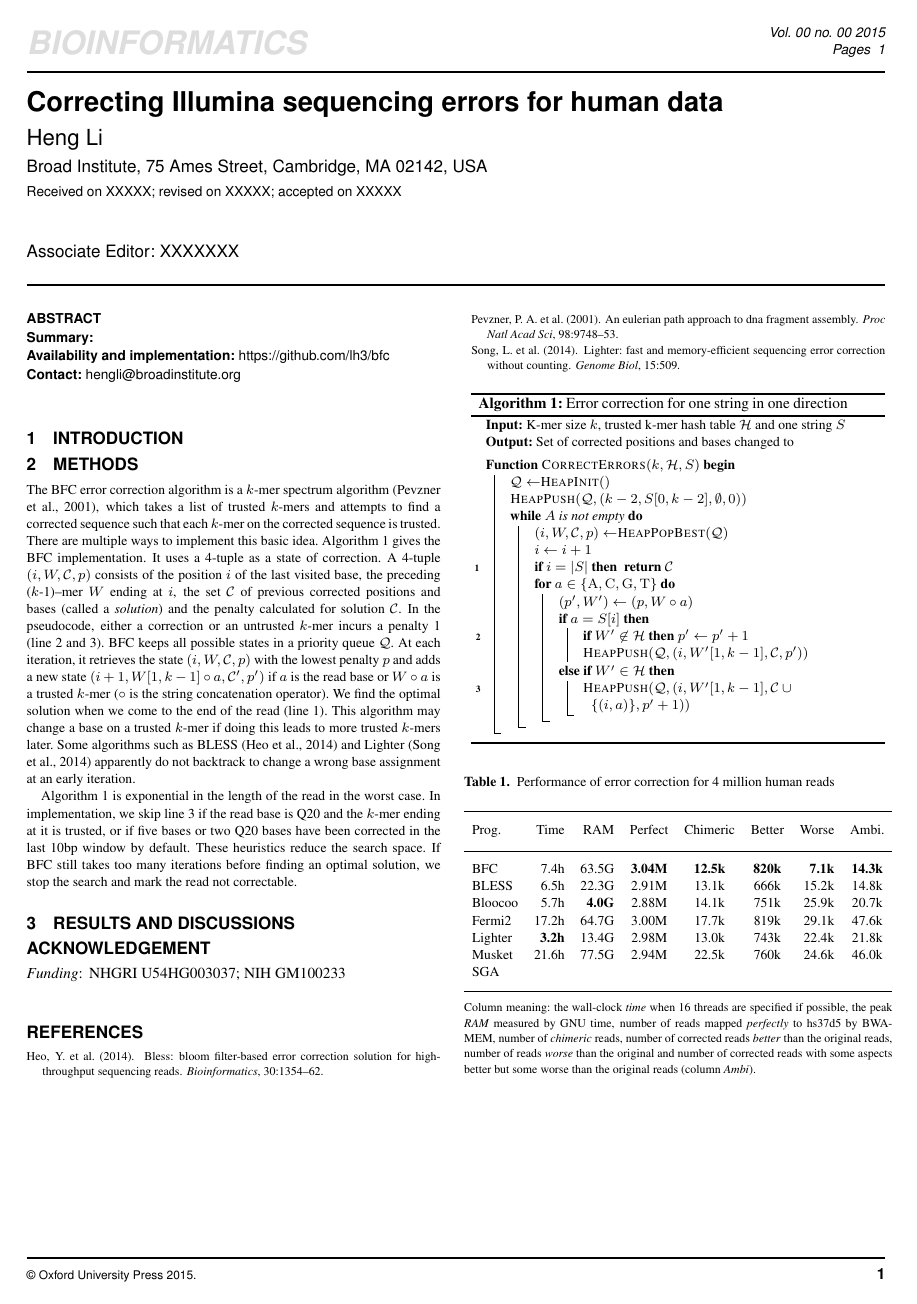
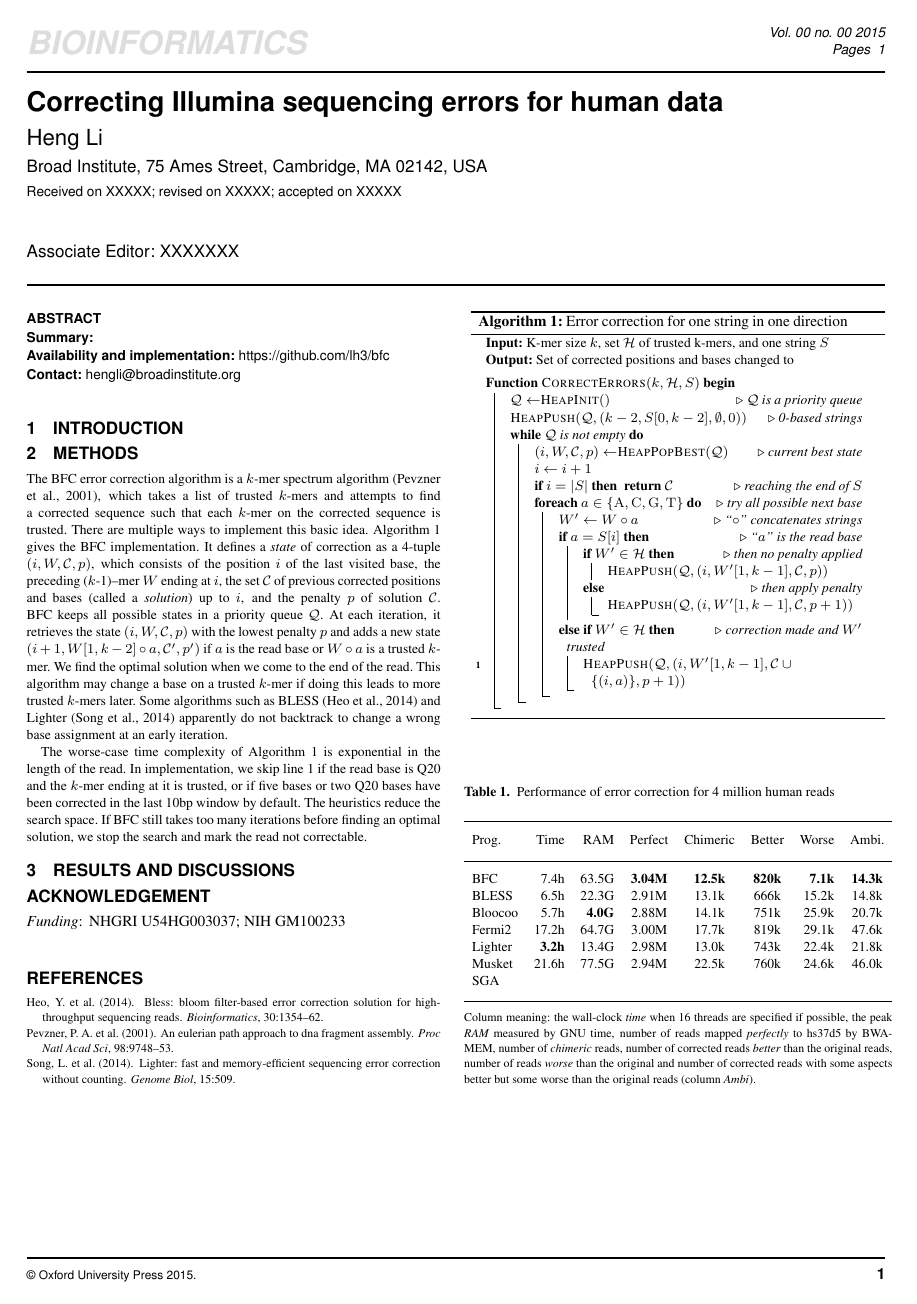
Before and after one commit to lh3/bfc, a LaTeX paper (tex/bfc.tex): the whole page. Compiled offline with pdfLaTeX.

Commit message:
refined the algo description

```diff
--- a/tex/bfc.tex
+++ b/tex/bfc.tex
@@ -4,6 +4,9 @@
 
 \usepackage{amsmath}
 \usepackage[ruled,vlined]{algorithm2e}
+\newcommand\mycommfont[1]{\footnotesize\rmfamily{\it #1}}
+\SetCommentSty{mycommfont}
+\SetKwComment{Comment}{$\triangleright$\ }{}
 \usepackage{natbib}
 
 \bibliographystyle{apalike}
@@ -38,51 +41,51 @@ The BFC error correction algorithm is a $k$-mer spectrum
 algorithm~\citep{Pevzner:2001vn}, which takes a list of trusted $k$-mers and
 attempts to find a corrected sequence such that each $k$-mer on the corrected
 sequence is trusted. There are multiple ways to implement this basic idea.
-Algorithm~1 gives the BFC implementation. It uses a 4-tuple as a state of
-correction. A 4-tuple $(i,W,\mathcal{C},p)$ consists of the position $i$ of the
-last visited base, the preceding \mbox{($k$-1)--mer} $W$ ending at $i$, the set
-$\mathcal{C}$ of previous corrected positions and bases (called a
-\emph{solution}) and the penalty calculated for solution $\mathcal{C}$. In the
-pseudocode, either a correction or an untrusted $k$-mer incurs a penalty 1
-(line~2 and~3). BFC keeps all possible states in a priority queue
-$\mathcal{Q}$. At each iteration, it retrieves the state $(i,W,\mathcal{C},p)$
-with the lowest penalty $p$ and adds a new state $(i+1,W[1,k-1]\circ
-a,\mathcal{C}',p')$ if $a$ is the read base or $W\circ a$ is a trusted $k$-mer
-($\circ$ is the string concatenation operator). We find the optimal solution
-when we come to the end of the read (line~1). This algorithm may change a base
-on a trusted $k$-mer if doing this leads to more trusted $k$-mers later.  Some
-algorithms such as BLESS~\citep{Heo:2014aa} and Lighter~\citep{Song:2014aa}
-apparently do not backtrack to change a wrong base assignment at an early
-iteration.
+Algorithm~1 gives the BFC implementation. It defines a \emph{state} of
+correction as a 4-tuple $(i,W,\mathcal{C},p)$, which consists of the position
+$i$ of the last visited base, the preceding \mbox{($k$-1)--mer} $W$ ending at
+$i$, the set $\mathcal{C}$ of previous corrected positions and bases (called a
+\emph{solution}) up to $i$, and the penalty $p$ of solution $\mathcal{C}$.  BFC
+keeps all possible states in a priority queue $\mathcal{Q}$. At each iteration,
+it retrieves the state $(i,W,\mathcal{C},p)$ with the lowest penalty $p$ and
+adds a new state $(i+1,W[1,k-2]\circ a,\mathcal{C}',p')$ if $a$ is the read
+base or $W\circ a$ is a trusted $k$-mer. We find the optimal solution when we
+come to the end of the read. This algorithm may change a base on a trusted
+$k$-mer if doing this leads to more trusted $k$-mers later. Some algorithms
+such as BLESS~\citep{Heo:2014aa} and Lighter~\citep{Song:2014aa} apparently do
+not backtrack to change a wrong base assignment at an early iteration.
 
-Algorithm~1 is exponential in the length of the read in the worst case.  In
-implementation, we skip line~3 if the read base is Q20 and the $k$-mer ending
-at it is trusted, or if five bases or two Q20 bases have been corrected in the
-last 10bp window by default. These heuristics reduce the search space.  If BFC
-still takes too many iterations before finding an optimal solution, we stop the
-search and mark the read not correctable.
+The worse-case time complexity of Algorithm~1 is exponential in the length of
+the read. In implementation, we skip line~1 if the read base is Q20 and the
+$k$-mer ending at it is trusted, or if five bases or two Q20 bases have been
+corrected in the last 10bp window by default. The heuristics reduce the
+search space. If BFC still takes too many iterations before finding an optimal
+solution, we stop the search and mark the read not correctable.
 
 \begin{algorithm}[ht]
 \DontPrintSemicolon
 \footnotesize
-\KwIn{K-mer size $k$, trusted k-mer hash table $\mathcal{H}$ and one string $S$}
+\KwIn{K-mer size $k$, set $\mathcal{H}$ of trusted k-mers, and one string $S$}
 \KwOut{Set of corrected positions and bases changed to}
 \BlankLine
 \textbf{Function} {\sc CorrectErrors}$(k, \mathcal{H}, S)$
 \Begin {
-	$\mathcal{Q}\gets${\sc HeapInit}$()$\;
-	{\sc HeapPush}$(\mathcal{Q}, (k-2, S[0,k-2], \emptyset, 0))$\;
-	\While{$A$ is not empty} {
-		$(i, W, \mathcal{C}, p)\gets${\sc HeapPopBest}$(\mathcal{Q})$\;
+	$\mathcal{Q}\gets${\sc HeapInit}$()$\Comment*[r]{$\mathcal{Q}$ is a priority queue}
+	{\sc HeapPush}$(\mathcal{Q}, (k-2, S[0,k-2], \emptyset, 0))$\Comment*[r]{0-based strings}
+	\While{$\mathcal{Q}$ is not empty} {
+		$(i, W, \mathcal{C}, p)\gets${\sc HeapPopBest}$(\mathcal{Q})$\Comment*[r]{current best state}
 		$i\gets i+1$\;
-		\nl\lIf{$i=|S|$} { {\bf return} $\mathcal{C}$ }
-		\For{$a\in\{{\rm A},{\rm C},{\rm G},{\rm T}\}$} {
-			$(p',W')\gets (p,W\circ a)$\;
-			\uIf {$a=S[i]$} {
-				\nl\lIf{$W'\not\in \mathcal{H}$} {$p'\gets p'+1$}
-				{\sc HeapPush}$(\mathcal{Q}, (i,W'[1,k-1],\mathcal{C}, p'))$\;
-			} \ElseIf{$W'\in \mathcal{H}$}{
-				\nl{\sc HeapPush}$(\mathcal{Q}, (i,W'[1,k-1],\mathcal{C}\cup\{(i,a)\},p'+1))$\;
+		\lIf{$i=|S|$} { {\bf return} $\mathcal{C}$ \Comment*[f]{reaching the end of $S$}}
+		\ForEach (\Comment*[f]{try all possible next base}) {$a\in\{{\rm A},{\rm C},{\rm G},{\rm T}\}$} {
+			$W'\gets W\circ a$\Comment*[r]{``$\circ$'' concatenates strings}
+			\uIf (\Comment*[f]{``$a$'' is the read base}) {$a=S[i]$} {
+				\eIf (\Comment*[f]{then no penalty applied}) {$W'\in\mathcal{H}$} {
+					{\sc HeapPush}$(\mathcal{Q}, (i,W'[1,k-1],\mathcal{C}, p))$\;
+				} (\Comment*[f]{then apply penalty}) {
+					{\sc HeapPush}$(\mathcal{Q}, (i,W'[1,k-1],\mathcal{C}, p+1))$\;
+				}
+			} \ElseIf (\Comment*[f]{correction made and $W'$ trusted}) {$W'\in \mathcal{H}$} {
+				\nl{\sc HeapPush}$(\mathcal{Q}, (i,W'[1,k-1],\mathcal{C}\cup\{(i,a)\},p+1))$\;
 			}
 		}
 	}
```
